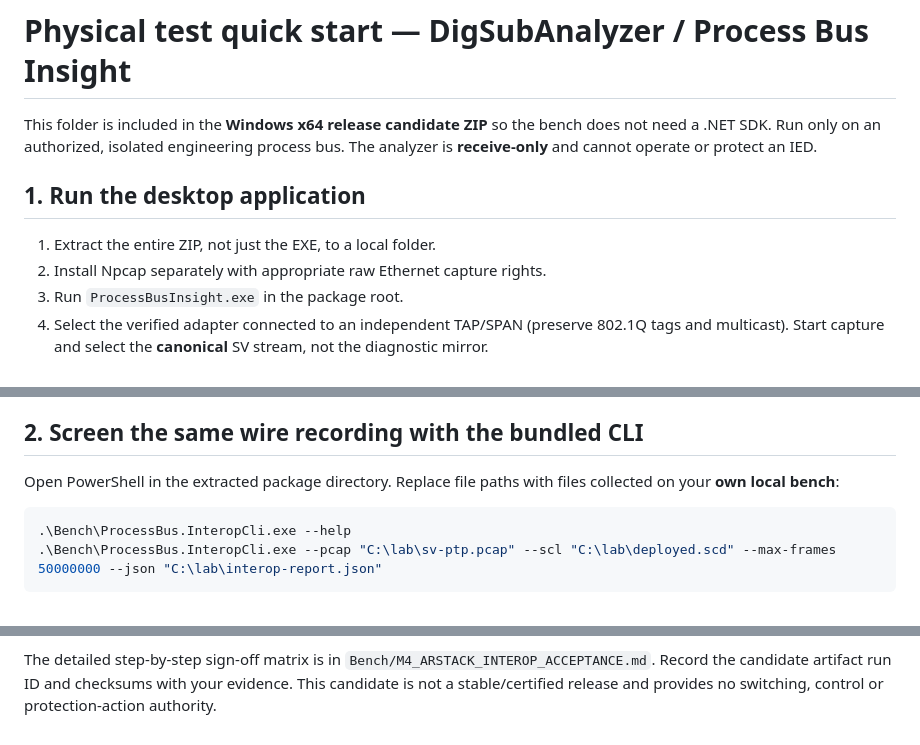
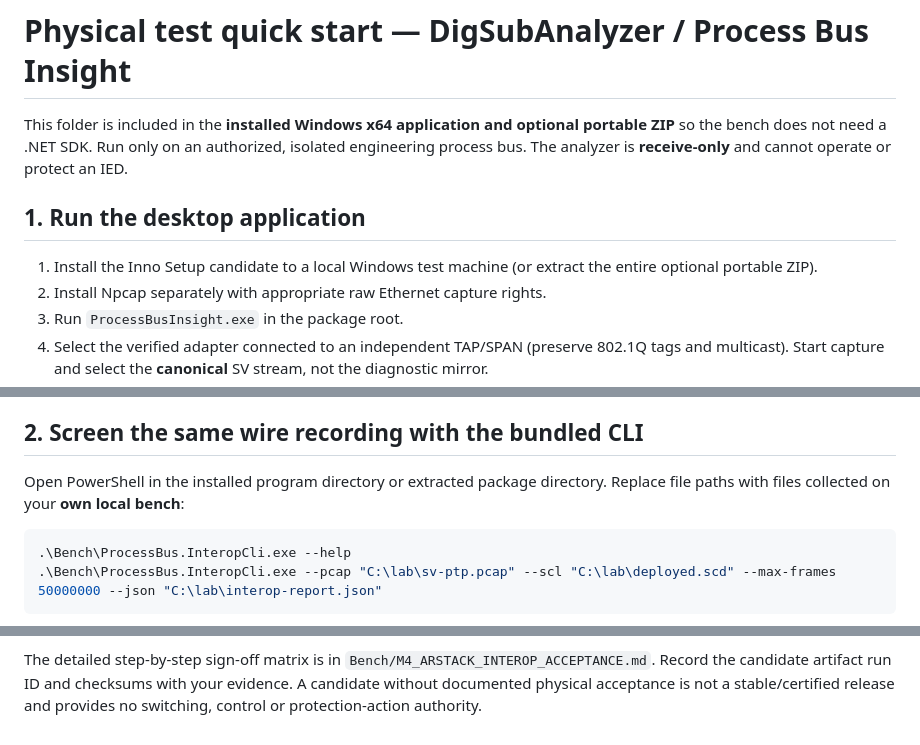
Before and after one commit to masarray/DigSubAnalyzer, a Markdown page: docs/PHYSICAL_BENCH_QUICK_START.md, 3 parts joined by grey strips. Drawn GitHub-style.

Commit message:
Align offline manuals and bench guidance with Inno installer, SSOT and operator-controlled updates

````diff
--- a/docs/PHYSICAL_BENCH_QUICK_START.md
+++ b/docs/PHYSICAL_BENCH_QUICK_START.md
@@ -1,12 +1,12 @@
 # Physical test quick start — DigSubAnalyzer / Process Bus Insight
 
-This folder is included in the **Windows x64 release candidate ZIP** so the bench
+This folder is included in the **installed Windows x64 application and optional portable ZIP** so the bench
 does not need a .NET SDK. Run only on an authorized, isolated engineering process
 bus. The analyzer is **receive-only** and cannot operate or protect an IED.
 
 ## 1. Run the desktop application
 
-1. Extract the entire ZIP, not just the EXE, to a local folder.
+1. Install the Inno Setup candidate to a local Windows test machine (or extract the entire optional portable ZIP).
 2. Install Npcap separately with appropriate raw Ethernet capture rights.
 3. Run `ProcessBusInsight.exe` in the package root.
 4. Select the verified adapter connected to an independent TAP/SPAN (preserve
@@ -24,7 +24,7 @@ the NIC do **not** establish clock discipline or lock.
 
 ## 2. Screen the same wire recording with the bundled CLI
 
-Open PowerShell in the extracted package directory. Replace file paths with
+Open PowerShell in the installed program directory or extracted package directory. Replace file paths with
 files collected on your **own local bench**:
 
 ```powershell
@@ -72,5 +72,5 @@ Before any **physical acceptance** claim, independently verify:
 
 The detailed step-by-step sign-off matrix is in
 `Bench/M4_ARSTACK_INTEROP_ACCEPTANCE.md`. Record the candidate artifact run
-ID and checksums with your evidence. This candidate is not a stable/certified
+ID and checksums with your evidence. A candidate without documented physical acceptance is not a stable/certified
 release and provides no switching, control or protection-action authority.
````
